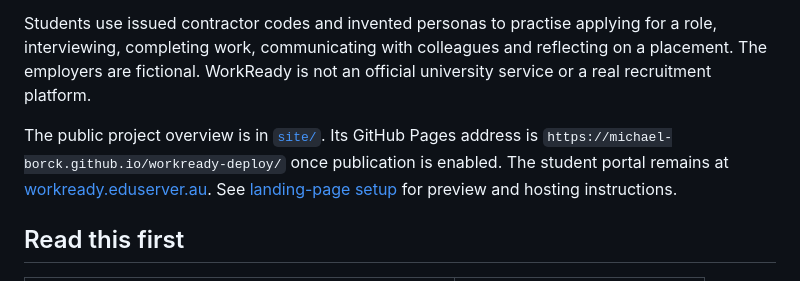
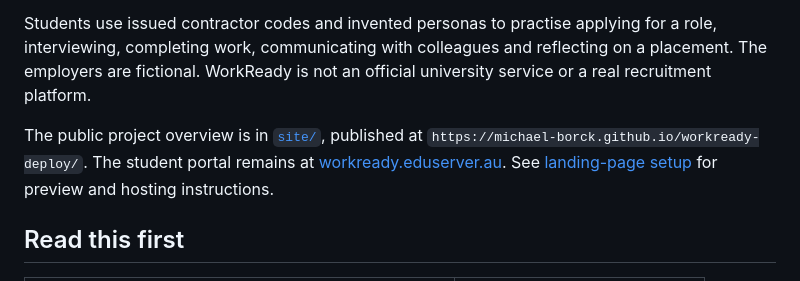
Before and after one commit to michael-borck/workready-deploy, a Markdown page: README.md, the part around the change. GitHub-like rendering.

Commit message:
Document live landing-page address and Pages source

```diff
--- a/README.md
+++ b/README.md
@@ -4,7 +4,7 @@
 
 Students use issued contractor codes and invented personas to practise applying for a role, interviewing, completing work, communicating with colleagues and reflecting on a placement. The employers are fictional. WorkReady is not an official university service or a real recruitment platform.
 
-The public project overview is in [`site/`](site/index.html). Its GitHub Pages address is `https://michael-borck.github.io/workready-deploy/` once publication is enabled. The student portal remains at [workready.eduserver.au](https://workready.eduserver.au/). See [landing-page setup](docs/operations.md#project-landing-page) for preview and hosting instructions.
+The public project overview is in [`site/`](site/index.html), published at `https://michael-borck.github.io/workready-deploy/`. The student portal remains at [workready.eduserver.au](https://workready.eduserver.au/). See [landing-page setup](docs/operations.md#project-landing-page) for preview and hosting instructions.
 
 ## Read this first
 
```
Also changed, not shown: docs/operations.md (+1 -1 lines).
